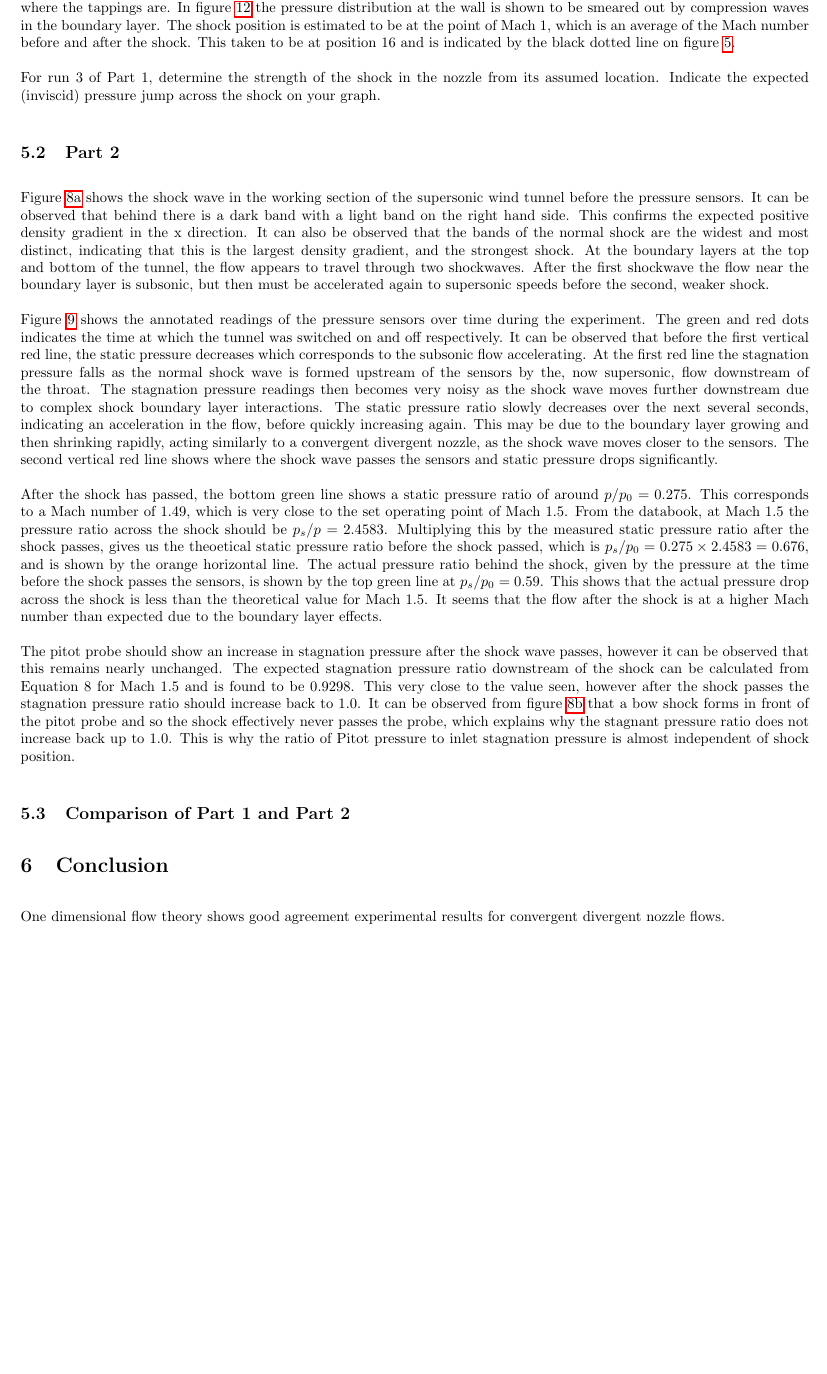
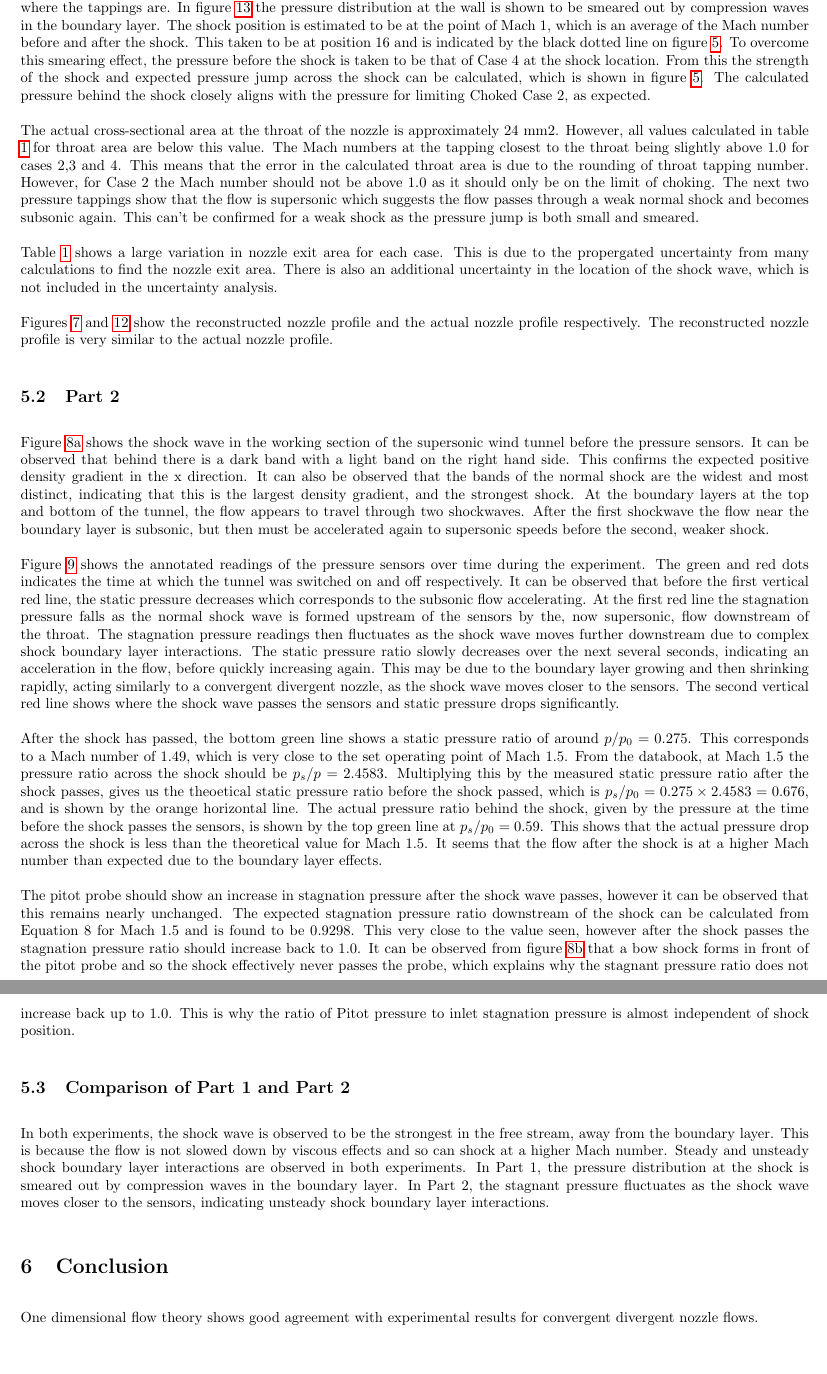
Before and after one commit to lpender3672/MEng-CW, a LaTeX paper (IIA/3A3/Supersonic_Nozzle_FTR/FTR.tex): part of page 14 of 18 before the commit and two parts of pages 14 and 15 of 19 after it, the two joined at a grey line, cut so that both start at the same text, the shorter picture padded with empty space. Compiled offline with pdfLaTeX.

Commit message:
first draft of ftr is 1 conclusion away

```diff
--- a/IIA/3A3/Supersonic_Nozzle_FTR/FTR.tex
+++ b/IIA/3A3/Supersonic_Nozzle_FTR/FTR.tex
@@ -379,13 +380,32 @@ This lack of sharp jump in pressure is thought to be due to a smearing effect of
 In figure \ref{fig:SBLI_pressure_smearing} the pressure distribution at the wall is shown to be smeared out by compression waves in the boundary layer.
 The shock position is estimated to be at the point of Mach 1, which is an average of the Mach number before and after the shock.
 This taken to be at position 16 and is indicated by the black dotted line on figure \ref{fig:pressure_distribution}.
+To overcome this smearing effect, the pressure before the shock is taken to be that of Case 4 at the shock location.
+From this the strength of the shock and expected pressure jump across the shock can be calculated, which is shown in figure \ref{fig:pressure_distribution}.
+The calculated pressure behind the shock closely aligns with the pressure for limiting Choked Case 2, as expected.
 
-For run 3 of Part 1, determine the strength of the shock in the nozzle from its assumed location.
-Indicate the expected (inviscid) pressure jump across the shock on your graph.
+% For run 3 of Part 1, determine the strength of the shock in the nozzle from its assumed location.
+% Indicate the expected (inviscid) pressure jump across the shock on your graph.
 
 % Using your measurement of mass flow in Part 1, calculate the cross-sectional areas of the throat and at the nozzle exit for each run.
 % In the case of Run 3 you need to first determine the expected stagnation pressure drop through the shock wave before calculating the nozzle exit area.
+The actual cross-sectional area at the throat of the nozzle is approximately 24 mm2.
+However, all values calculated in table \ref{tab:1} for throat area are below this value.
+The Mach numbers at the tapping closest to the throat being slightly above 1.0 for cases 2,3 and 4.
+This means that the error in the calculated throat area is due to the rounding of throat tapping number.
+However, for Case 2 the Mach number should not be above 1.0 as it should only be on the limit of choking.
+The next two pressure tappings show that the flow is supersonic which suggests the flow passes through a weak normal shock and becomes subsonic again.
+This can't be confirmed for a weak shock as the pressure jump is both small and smeared.
+
+Table \ref{tab:1} shows a large variation in nozzle exit area for each case.
+This is due to the propergated uncertainty from many calculations to find the nozzle exit area.
+There is also an additional uncertainty in the location of the shock wave, which is not included in the uncertainty analysis.
+
+Figures \ref{fig:area_distribution} and \ref{fig:actual_nozzle} show the reconstructed nozzle profile and the actual nozzle profile respectively.
+The reconstructed nozzle profile is very similar to the actual nozzle profile.
+
 % You should then attempt to explain any differences you may find between the results of the different runs (note that the actual cross-sectional area at the throat of the nozzle is approximately 24 mm2).
+
 
 \subsection{Part 2}
 
@@ -400,7 +420,7 @@ Figure \ref{fig:figure8} shows the annotated readings of the pressure sensors ov
 The green and red dots indicates the time at which the tunnel was switched on and off respectively.
 It can be observed that before the first vertical red line, the static pressure decreases which corresponds to the subsonic flow accelerating.
 At the first red line the stagnation pressure falls as the normal shock wave is formed upstream of the sensors by the, now supersonic, flow downstream of the throat.
-The stagnation pressure readings then becomes very noisy as the shock wave moves further downstream due to complex shock boundary layer interactions.
+The stagnation pressure readings then fluctuates as the shock wave moves further downstream due to complex shock boundary layer interactions.
 The static pressure ratio slowly decreases over the next several seconds, indicating an acceleration in the flow, before quickly increasing again.
 This may be due to the boundary layer growing and then shrinking rapidly, acting similarly to a convergent divergent nozzle, as the shock wave moves closer to the sensors.
 The second vertical red line shows where the shock wave passes the sensors and static pressure drops significantly.
@@ -421,6 +441,12 @@ This is why the ratio of Pitot pressure to inlet stagnation pressure is almost i
 % Compare the two experiments. Are there any findings that can be related from one experiment to the other?
 % What have you learned about the interaction of a shock wave with a boundary layer?
 
+In both experiments, the shock wave is observed to be the strongest in the free stream, away from the boundary layer.
+This is because the flow is not slowed down by viscous effects and so can shock at a higher Mach number.
+Steady and unsteady shock boundary layer interactions are observed in both experiments.
+In Part 1, the pressure distribution at the shock is smeared out by compression waves in the boundary layer.
+In Part 2, the stagnant pressure fluctuates as the shock wave moves closer to the sensors, indicating unsteady shock boundary layer interactions.
+
 
 \section{Conclusion}
 % Comment on the validity of one-dimensional theory in nozzle flows. When can it be expected to provide what quality of predictions?
@@ -429,9 +455,13 @@ This is why the ratio of Pitot pressure to inlet stagnation pressure is almost i
 % Comment on the validity of one-dimensional theory in nozzle flows. When can it be expected to provide what quality of predictions?
 % What are the effects of viscosity in both experiments? Which experiment is more severely affected and why?
 
-One dimensional flow theory shows good agreement experimental results for convergent divergent nozzle flows.
+One dimensional flow theory shows good agreement with experimental results for convergent divergent nozzle flows.
+
 
 %%%%%%%%%%%%%%%%%%%%%%%%%%%%%%%%%%%%%%%%%%%%%%%%%%%%%%%%%%%%%%%%%%%%%%%%%%%%%%%%%%%%%%%%%%%%
+
+\iftrue
+
 \newpage
 \section{Appendix}
 
```
Also changed, not shown: IIA/3A3/Supersonic_Nozzle_FTR/refs.bib (+1 -1 lines), IIA/3A3/Supersonic_Nozzle_FTR/FTR.bbl, IIA/3A3/Supersonic_Nozzle_FTR/actual_nozzle_profile.jpg (added), IIA/3A3/Supersonic_Nozzle_FTR/actual_nozzle_profile.png (added), IIA/3A3/Supersonic_Nozzle_FTR/supersonic_layout.png (added), IIA/ExA_Flow_Visualisation/Images/p10_shock_shape.jpg (added), IIA/3A3/Supersonic_Nozzle_FTR/FTR.tex (30 more changed lines), 4 other files.
